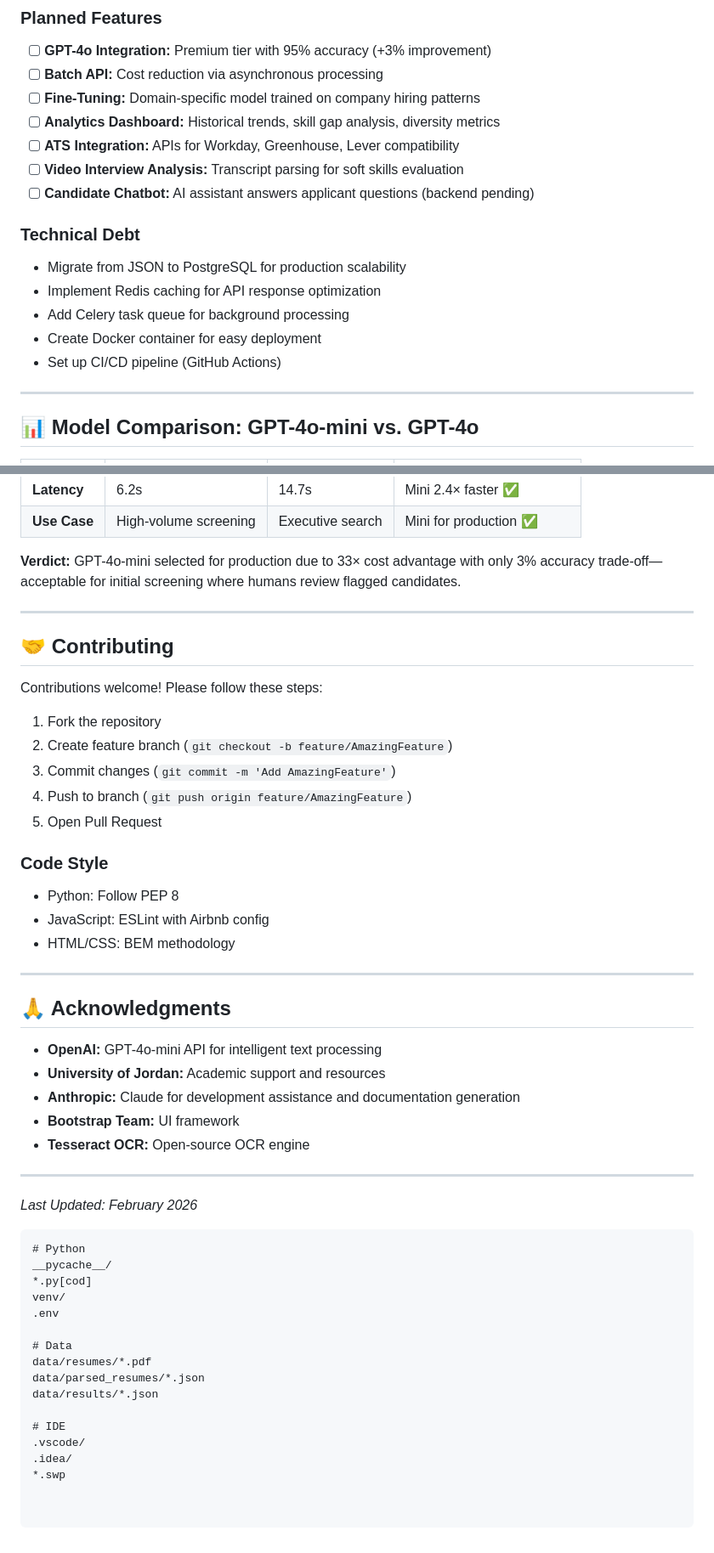
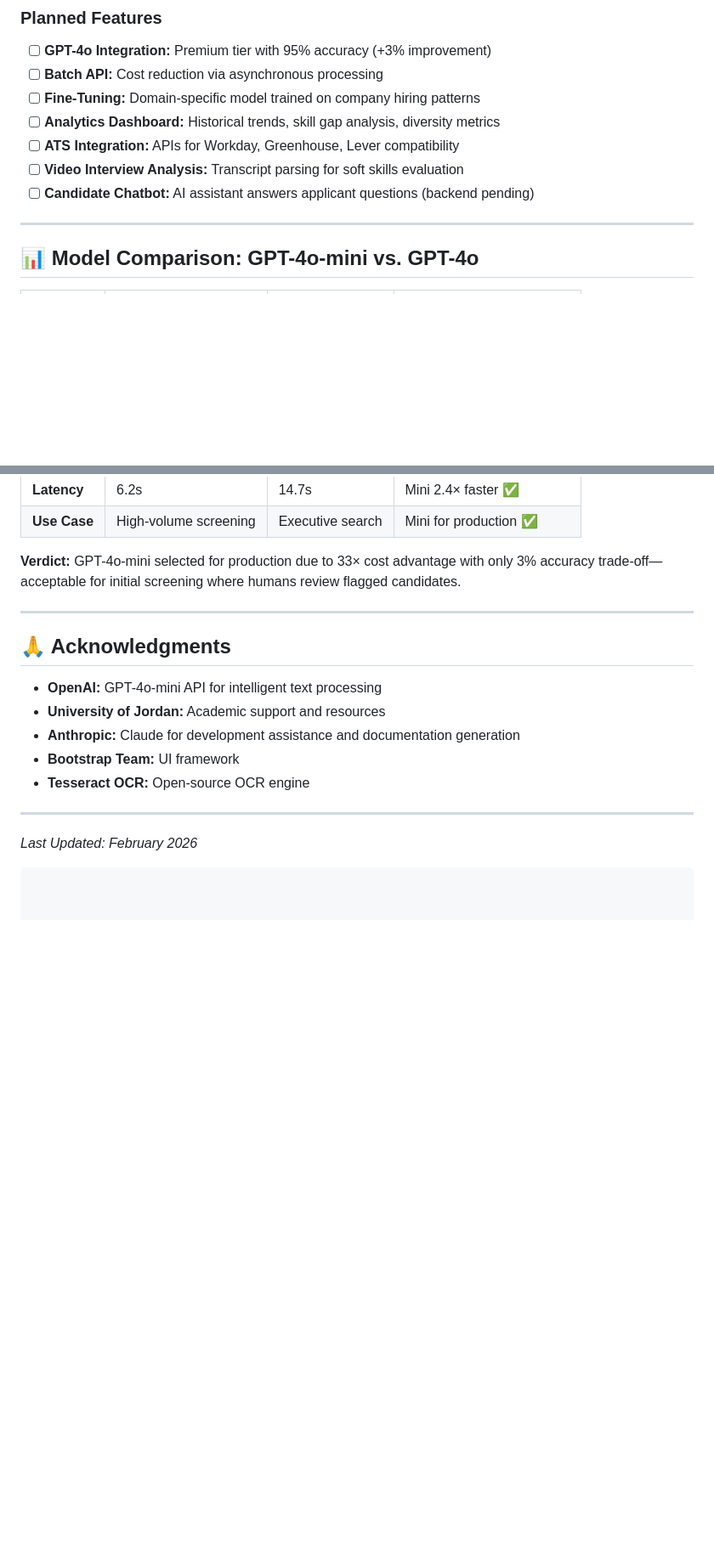
Before and after one commit to SaraKhirfan/FinalAssignmentCandidateInsight, a Markdown page: README.md, 2 parts joined by grey strips. Shown at 85% size. GitHub-like rendering; blank space fills up the shorter version.

````diff
--- a/README.md
+++ b/README.md
@@ -370,13 +370,6 @@ candidate-insights/
 - [ ] **Video Interview Analysis:** Transcript parsing for soft skills evaluation
 - [ ] **Candidate Chatbot:** AI assistant answers applicant questions (backend pending)
 
-### **Technical Debt**
-- Migrate from JSON to PostgreSQL for production scalability
-- Implement Redis caching for API response optimization
-- Add Celery task queue for background processing
-- Create Docker container for easy deployment
-- Set up CI/CD pipeline (GitHub Actions)
-
 ---
 
 ## 📊 Model Comparison: GPT-4o-mini vs. GPT-4o
@@ -392,23 +385,6 @@ candidate-insights/
 
 ---
 
-## 🤝 Contributing
-
-Contributions welcome! Please follow these steps:
-
-1. Fork the repository
-2. Create feature branch (`git checkout -b feature/AmazingFeature`)
-3. Commit changes (`git commit -m 'Add AmazingFeature'`)
-4. Push to branch (`git push origin feature/AmazingFeature`)
-5. Open Pull Request
-
-### **Code Style**
-- Python: Follow PEP 8
-- JavaScript: ESLint with Airbnb config
-- HTML/CSS: BEM methodology
-
----
-
 ## 🙏 Acknowledgments
 
 - **OpenAI:** GPT-4o-mini API for intelligent text processing
@@ -421,18 +397,3 @@ Contributions welcome! Please follow these steps:
 
 *Last Updated: February 2026*
 ```
-# Python
-__pycache__/
-*.py[cod]
-venv/
-.env
-
-# Data
-data/resumes/*.pdf
-data/parsed_resumes/*.json
-data/results/*.json
-
-# IDE
-.vscode/
-.idea/
-*.swp
````
Also changed, not shown: other parts of README.md (+1 -1 lines).
